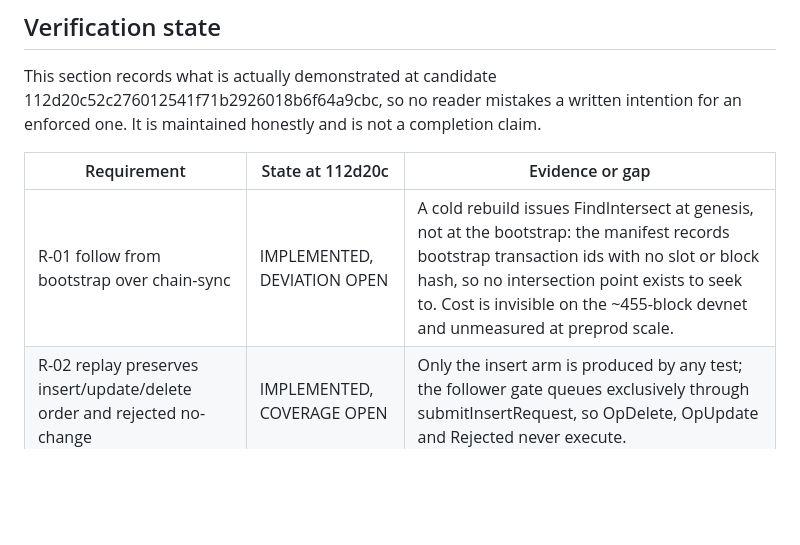
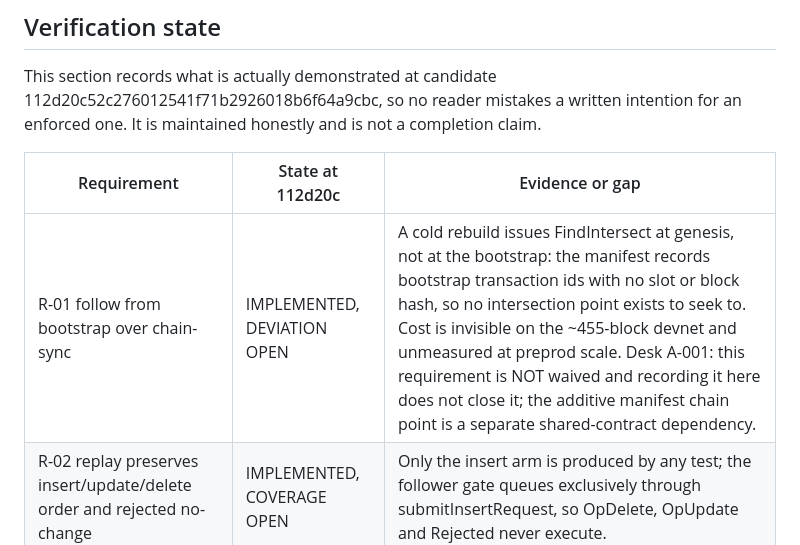
Before and after one commit to lambdasistemi/singular, a Markdown page: specs/107-registry-follower/plan.md, the part around the change. Drawn GitHub-style; blank space fills up the shorter version.

```diff
--- a/specs/107-registry-follower/plan.md
+++ b/specs/107-registry-follower/plan.md
@@ -29,7 +29,7 @@ This section records what is actually demonstrated at candidate 112d20c52c276012
 
 | Requirement | State at 112d20c | Evidence or gap |
 | --- | --- | --- |
-| R-01 follow from bootstrap over chain-sync | IMPLEMENTED, DEVIATION OPEN | A cold rebuild issues FindIntersect at genesis, not at the bootstrap: the manifest records bootstrap transaction ids with no slot or block hash, so no intersection point exists to seek to. Cost is invisible on the ~455-block devnet and unmeasured at preprod scale. |
+| R-01 follow from bootstrap over chain-sync | IMPLEMENTED, DEVIATION OPEN | A cold rebuild issues FindIntersect at genesis, not at the bootstrap: the manifest records bootstrap transaction ids with no slot or block hash, so no intersection point exists to seek to. Cost is invisible on the ~455-block devnet and unmeasured at preprod scale. Desk A-001: this requirement is NOT waived and recording it here does not close it; the additive manifest chain point is a separate shared-contract dependency. |
 | R-02 replay preserves insert/update/delete order and rejected no-change | IMPLEMENTED, COVERAGE OPEN | Only the insert arm is produced by any test; the follower gate queues exclusively through submitInsertRequest, so OpDelete, OpUpdate and Rejected never execute. |
 | R-03 root equality gates the write, refusal by name | VERIFIED | Root-checked per fold and at the tip; the root-mismatch refusal has an executed failure control. |
 | R-04 `attach --rebuild` | IMPLEMENTED, UNEXERCISED | No test or CI job passes `--rebuild`; the arms refuse under Devnet mode, the only mode any test uses. |
```
Also changed, not shown: specs/107-registry-follower/tasks.md (+7 -3 lines).
